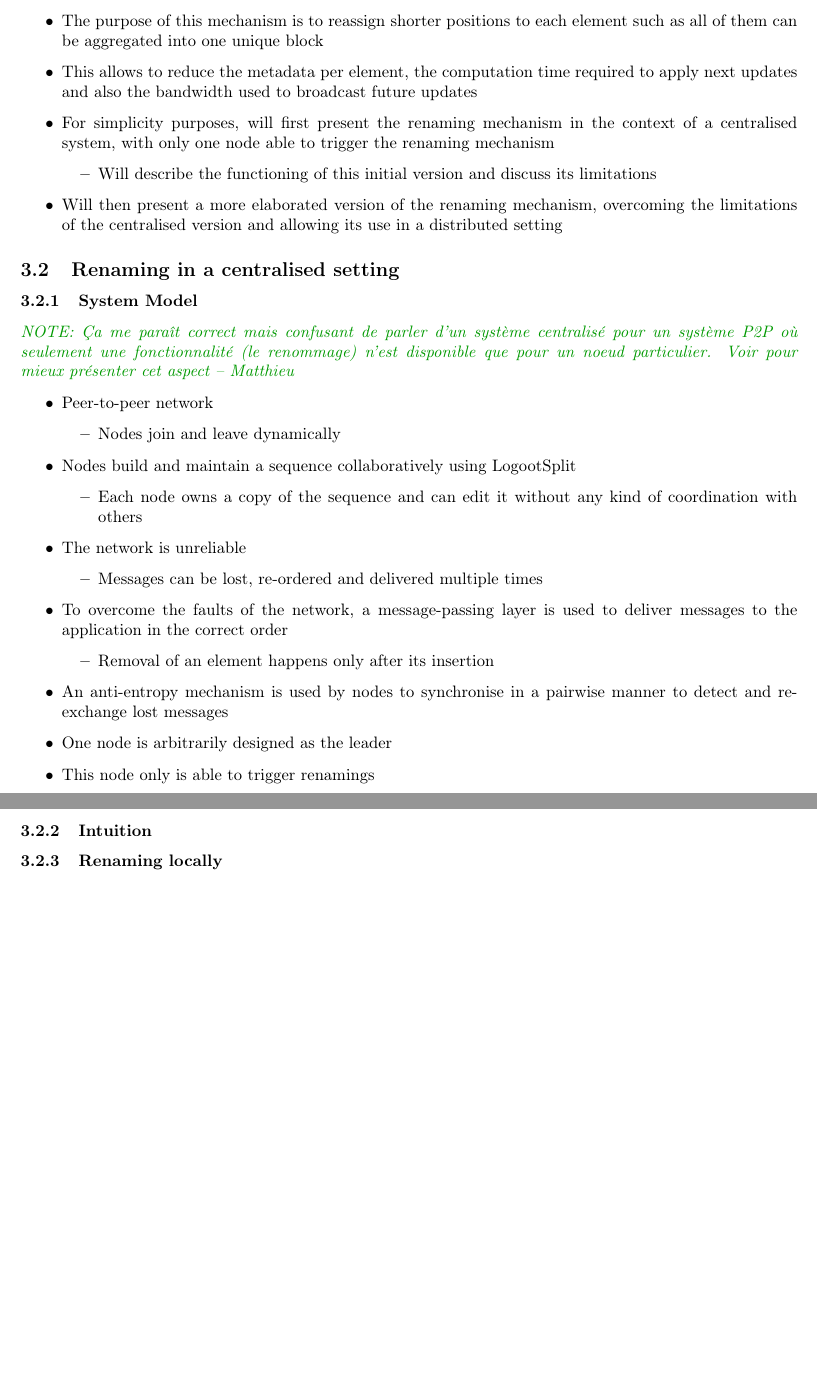
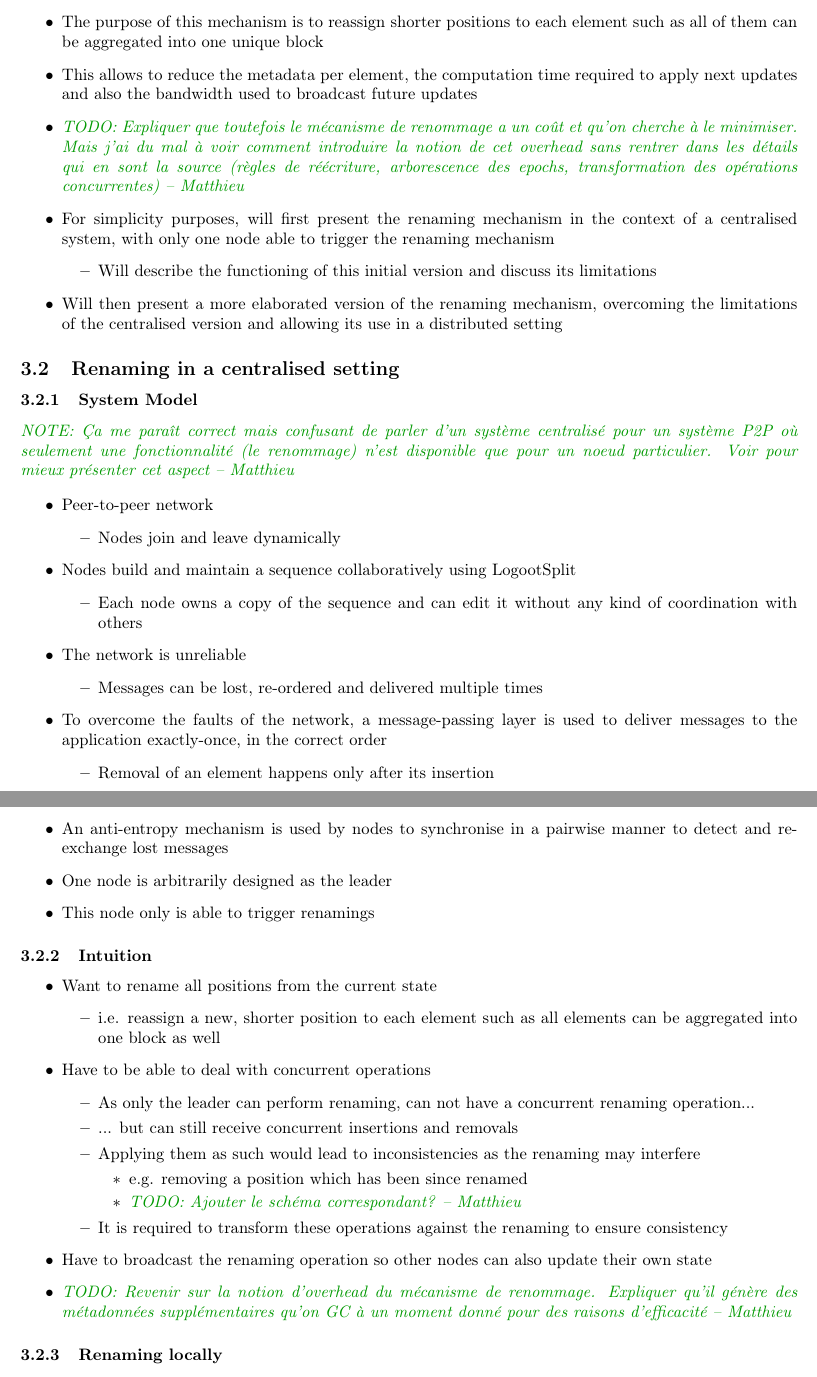
Before and after one commit to MatthieuNICOLAS/paper-renaming-mechanism, a LaTeX document (main.tex): two parts of pages 4 and 5 of 7 before the commit and two parts of pages 4 and 5 of 8 after it, joined at a grey line, cut so that both start at the same text, the shorter picture padded with empty space. Compiled offline with pdfLaTeX.

Commit message:
feat: add notes on the renaming mechanism in a centralised system

```diff
--- a/main.tex
+++ b/main.tex
@@ -199,6 +199,7 @@
     \item To address its limitations, we introduce a renaming mechanism
     \item The purpose of this mechanism is to reassign shorter positions to each element such as all of them can be aggregated into one unique block
     \item This allows to reduce the metadata per element, the computation time required to apply next updates and also the bandwidth used to broadcast future updates
+    \item \mnnote{TODO: Expliquer que toutefois le mécanisme de renommage a un coût et qu'on cherche à le minimiser. Mais j'ai du mal à voir comment introduire la notion de cet overhead sans rentrer dans les détails qui en sont la source (règles de réécriture, arborescence des epochs, transformation des opérations concurrentes)}
     \item For simplicity purposes, will first present the renaming mechanism in the context of a centralised system, with only one node able to trigger the renaming mechanism
     \begin{itemize}
         \item Will describe the functioning of this initial version and discuss its limitations
@@ -225,7 +226,7 @@
     \begin{itemize}
         \item Messages can be lost, re-ordered and delivered multiple times
     \end{itemize}
-    \item To overcome the faults of the network, a message-passing layer is used to deliver messages to the application in the correct order
+    \item To overcome the faults of the network, a message-passing layer is used to deliver messages to the application exactly-once, in the correct order
     \begin{itemize}
         \item Removal of an element happens only after its insertion
     \end{itemize}
@@ -236,6 +237,27 @@
 \end{itemize}
 
 \subsubsection{Intuition}
+
+\begin{itemize}
+    \item Want to rename all positions from the current state
+    \begin{itemize}
+        \item i.e. reassign a new, shorter position to each element such as all elements can be aggregated into one block as well
+    \end{itemize}
+    \item Have to be able to deal with concurrent operations
+    \begin{itemize}
+        \item As only the leader can perform renaming, can not have a concurrent renaming operation...
+        \item ... but can still receive concurrent insertions and removals
+        \item Applying them as such would lead to inconsistencies as the renaming may interfere
+        \begin{itemize}
+            \item e.g. removing a position which has been since renamed
+            \item \mnnote{TODO: Ajouter le schéma correspondant?}
+        \end{itemize}
+        \item It is required to transform these operations against the renaming to ensure consistency
+    \end{itemize}
+    \item Have to broadcast the renaming operation so other nodes can also update their own state
+    \item \mnnote{TODO: Revenir sur la notion d'overhead du mécanisme de renommage. Expliquer qu'il génère des métadonnées supplémentaires qu'on GC à un moment donné pour des raisons d'efficacité}
+\end{itemize}
+
 \subsubsection{Renaming locally}
 \subsubsection{Dealing with concurrent operations}
 \subsubsection{Applying a remotely generated renaming operation}
```
Also changed, not shown: main.pdf, main.tex (10 more changed lines).
